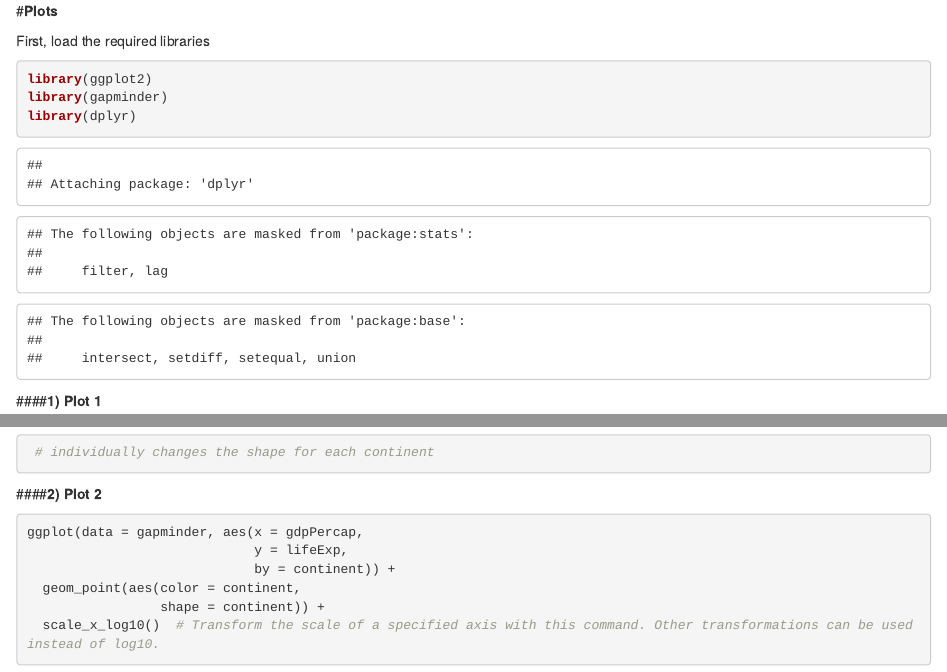
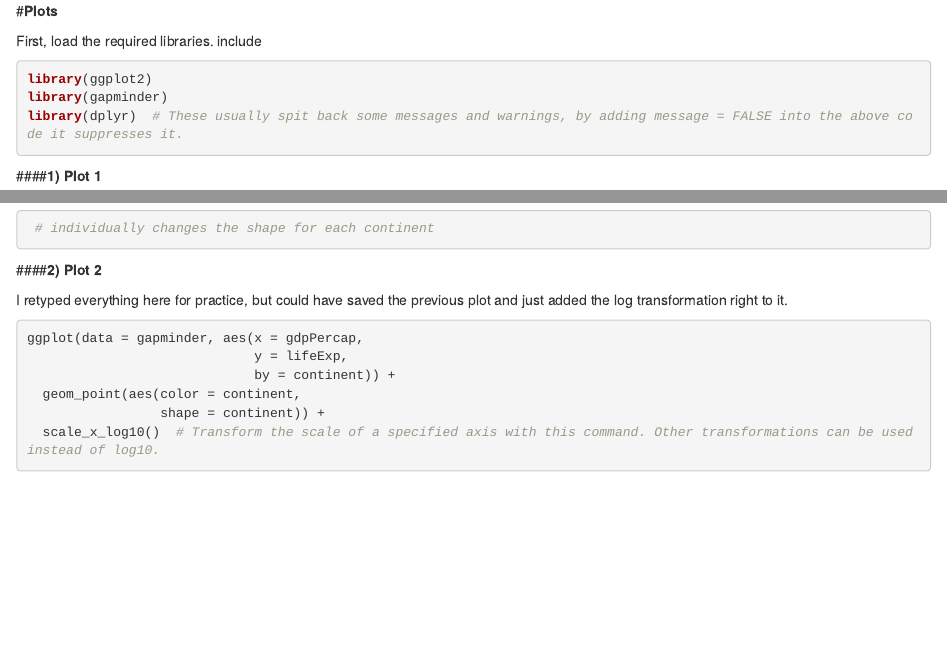
Before and after one commit to Irosenthal/BIOL-653-rosenthal-isaac-hw, an R Markdown document (Homework 2 - Rosenthal, Isaac.Rmd): the page in a window 1100 px wide, from its top, and a second part further down, joined at a grey line. Rendered offline with R 4.5, knitr and Pandoc, with nearby package versions; the gapminder table comes from the copy in Python's plotly package.

Commit message:
fixed markdown formatting, suppressed lib. loading msgs

````diff
--- a/Homework 2 - Rosenthal, Isaac.Rmd
+++ b/Homework 2 - Rosenthal, Isaac.Rmd
@@ -1,12 +1,12 @@
 
 #**Plots**
 
-First, load the required libraries
+First, load the required libraries. include
 
-```{r}
+```{r, message = FALSE}
 library(ggplot2)
 library(gapminder)
-library(dplyr)
+library(dplyr)  # These usually spit back some messages and warnings, by adding message = FALSE into the above code it suppresses it.
 ```
 
 
@@ -21,6 +21,9 @@ ggplot(data = gapminder, aes(x = gdpPercap,
 ```
 
 ####**2) Plot 2**
+
+I retyped everything here for practice, but could have saved the previous plot and just added the log transformation right to it.
+
 ```{r}
 ggplot(data = gapminder, aes(x = gdpPercap,
                              y = lifeExp,
````
Also changed, not shown: Homework_2_-_Rosenthal,_Isaac.html, Homework 2 - Rosenthal, Isaac.Rmd (2 more changed lines).
